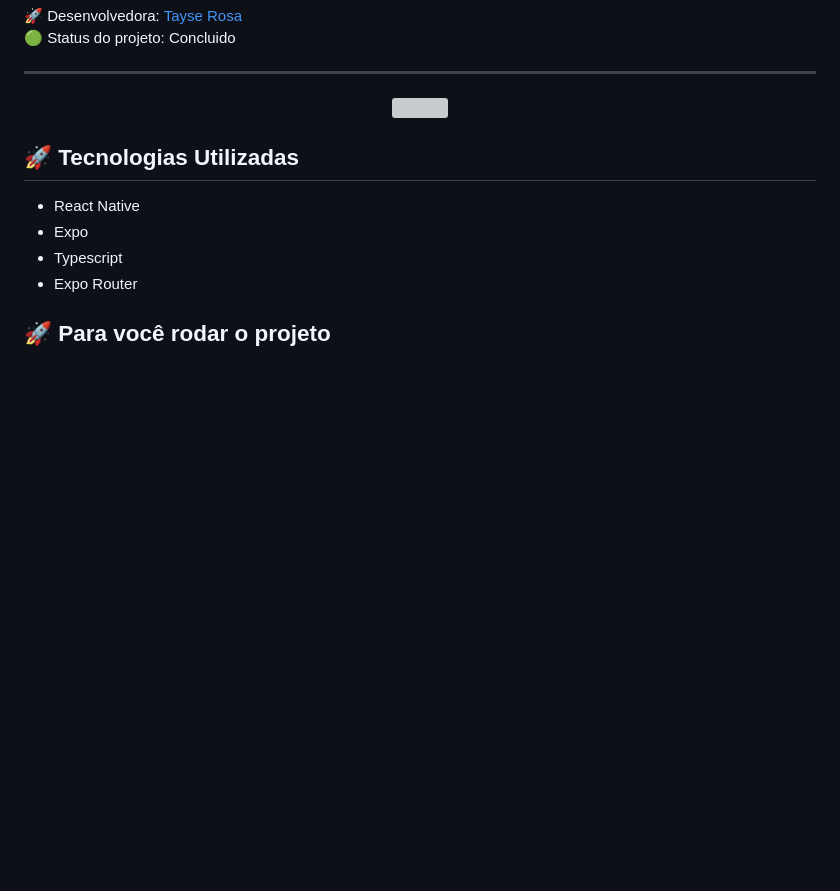
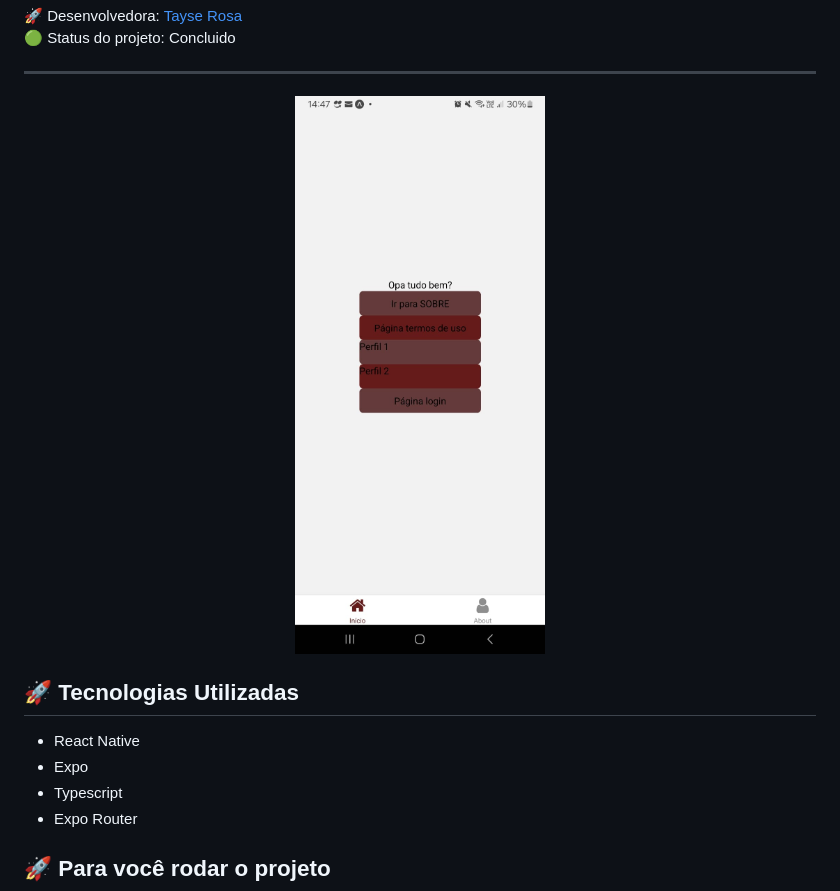
Before and after one commit to TayseRosa/expo-router, a Markdown page: README.md, the part around the change. Drawn GitHub-style; pictures changed too: readme_img.jpeg (added); blank space fills up the shorter version; grey boxes are pictures that could not be loaded.

Commit message:
Concluido

```diff
--- a/README.md
+++ b/README.md
@@ -15,7 +15,7 @@ Tayse Rosa
 
 ---
 <p align="center">
-  <img src="readme_image.png" width="500">
+  <img src="readme_img.jpeg" width="500">
 </p>
 
 
```
